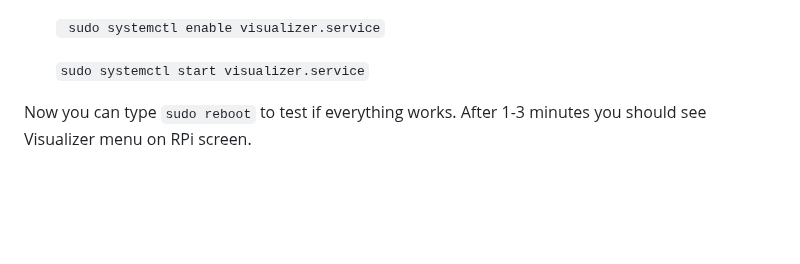
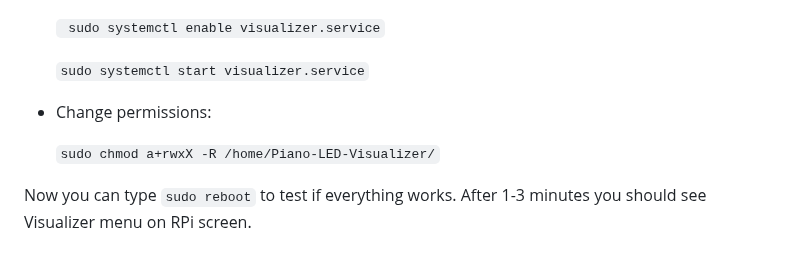
Before and after one commit to onlaj/Piano-LED-Visualizer, a Markdown page: Docs/manual_installation.md, the part around the change. Rendered like a GitHub page; blank space fills up the shorter version.

Commit message:
Add instruction to change permissions in manual_installation.md

```diff
--- a/Docs/manual_installation.md
+++ b/Docs/manual_installation.md
@@ -225,5 +225,8 @@ Group=pi
    `sudo systemctl start visualizer.service`
 
 
+- Change permissions:
+
+  `sudo chmod a+rwxX -R /home/Piano-LED-Visualizer/`
 
 Now you can type `sudo reboot` to test if everything works. After 1-3 minutes you should see Visualizer menu on RPi screen.
```
